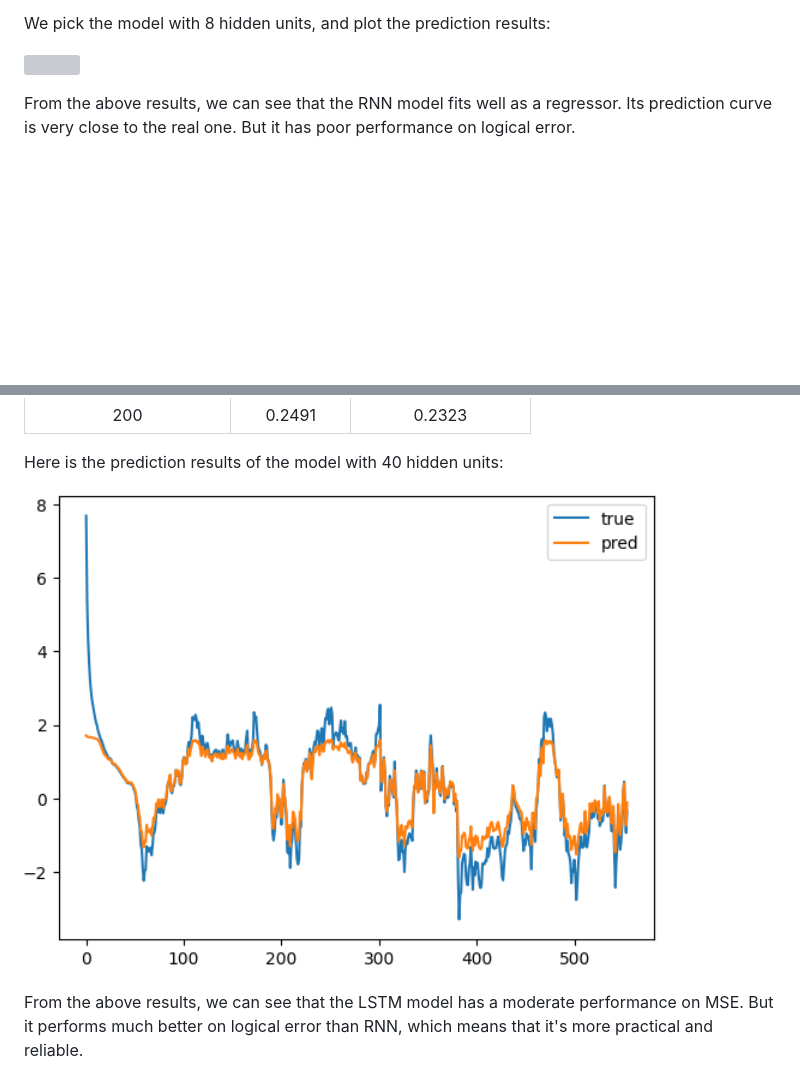
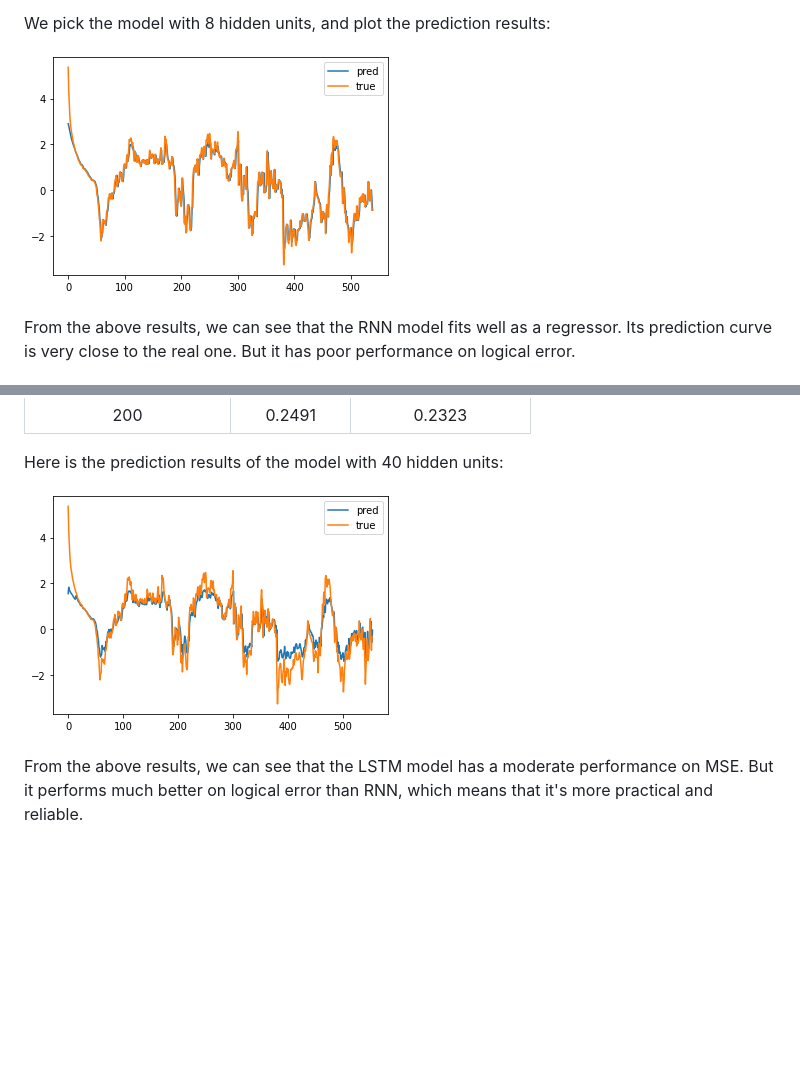
Before and after one commit to KlausZhangjt/TSA-FX, a Markdown page: docs/report/index.md, 2 parts joined by grey strips. Rendered like a GitHub page; blank space fills up the shorter version; grey boxes are pictures that could not be loaded.

```diff
--- a/docs/report/index.md
+++ b/docs/report/index.md
@@ -391,7 +391,7 @@ The mean square error are widely used to evaluate the fitness of regressor. It c
 
 We pick the model with 8 hidden units, and plot the prediction results:
 
-![](../img/RNN-8.png)
+![](../img/rnn.png)
 
 From the above results, we can see that the RNN model fits well as a regressor. Its prediction curve is very close to the real one. But it has poor performance on logical error.
 
@@ -439,7 +439,7 @@ We follow the same experiment setting as RNN, fixing the number of training epoc
 
 Here is the prediction results of the model with 40 hidden units:
 
-![](../img/LSTM-40.png)
+![](../img/lstm.png)
 
 From the above results, we can see that the LSTM model has a moderate performance on MSE. But it performs much better on logical error than RNN, which means that it's more practical and reliable.
 
```
